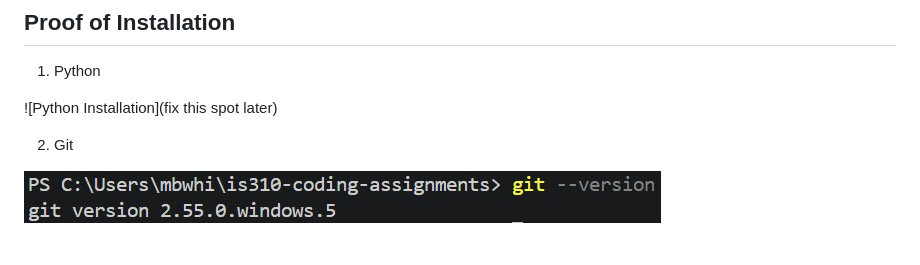
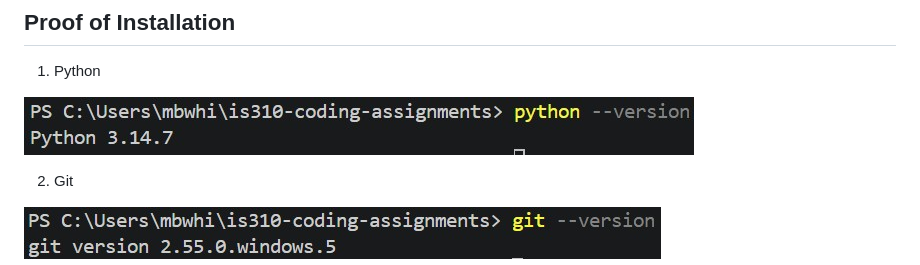
Before and after one commit to Aurora734/is310-coding-assignments, a Markdown page: README.md, the part around one of its changes. GitHub-like rendering; pictures changed too: images/python-installation.jpg (added).

Commit message:
Should finally be done fixing image formatting please

```diff
--- a/README.md
+++ b/README.md
@@ -4,7 +4,7 @@
 
 1. Python
 
-![Python Installation](fix this spot later)
+![Python Installation](images/python-installation.jpg)
 
 2. Git
 
```
Also changed, not shown: other parts of README.md (+1 -1 lines).
